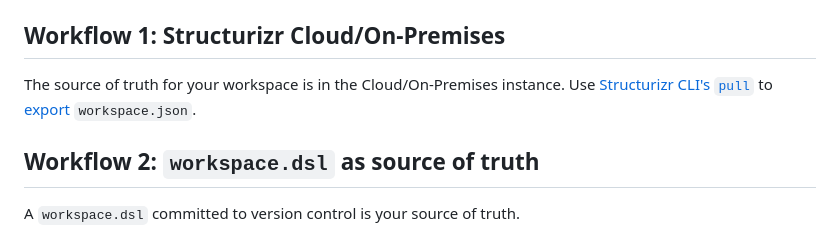
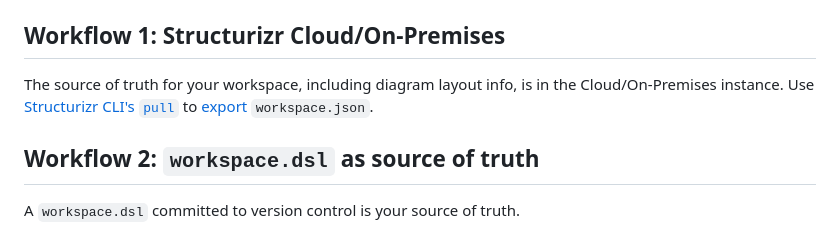
Before and after one commit to bensmithett/structurizr-mini, a Markdown page: README.md, the part around the change. Rendered like a GitHub page.

```diff
--- a/README.md
+++ b/README.md
@@ -20,7 +20,7 @@ How you get a `workspace.json` depends on your workflow and where your source of
 
 ## Workflow 1: Structurizr Cloud/On-Premises
 
-The source of truth for your workspace is in the Cloud/On-Premises instance. Use [Structurizr CLI's `pull`](https://docs.structurizr.com/cli/pull) to [export](https://structurizr.com/help/workspace-export-and-import) `workspace.json`.
+The source of truth for your workspace, including diagram layout info, is in the Cloud/On-Premises instance. Use [Structurizr CLI's `pull`](https://docs.structurizr.com/cli/pull) to [export](https://structurizr.com/help/workspace-export-and-import) `workspace.json`.
 
 ## Workflow 2: `workspace.dsl` as source of truth
 
```
